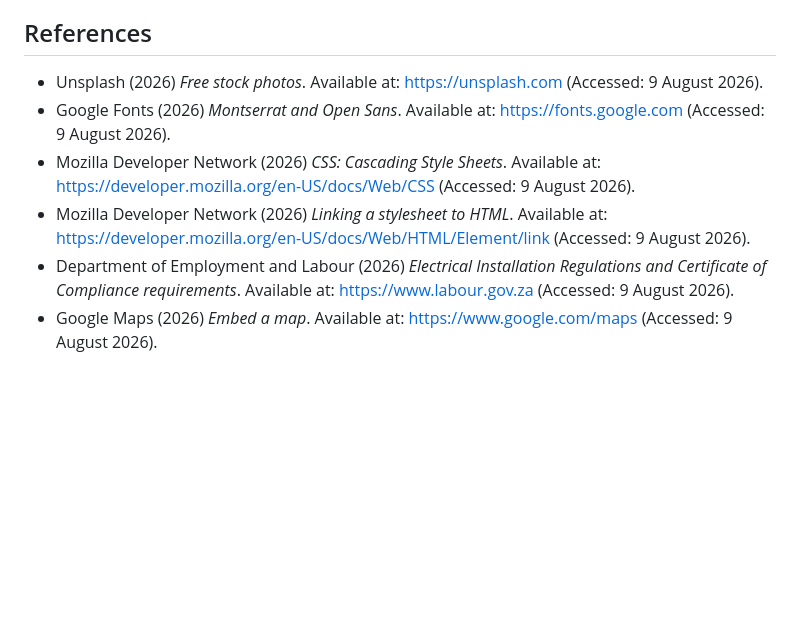
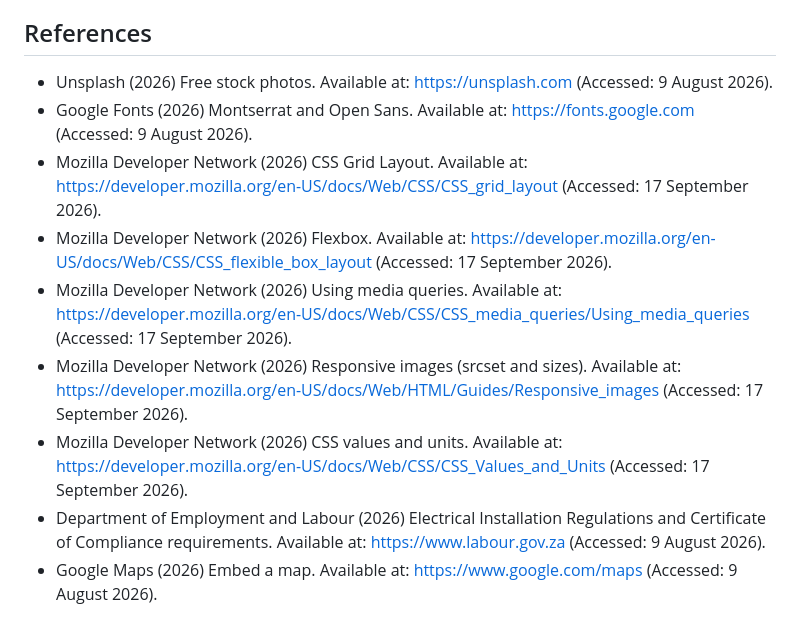
Before and after one commit to ST10480499/-sparks-and-bolt, a Markdown page: README.md, the part around one of its changes. GitHub-like rendering; blank space fills up the shorter version.

```diff
--- a/README.md
+++ b/README.md
@@ -59,9 +138,12 @@ extension for the best experience (Google Fonts and map embed require an interne
 
 ## References
 
-- Unsplash (2026) *Free stock photos*. Available at: https://unsplash.com (Accessed: 9 August 2026).
-- Google Fonts (2026) *Montserrat and Open Sans*. Available at: https://fonts.google.com (Accessed: 9 August 2026).
-- Mozilla Developer Network (2026) *CSS: Cascading Style Sheets*. Available at: https://developer.mozilla.org/en-US/docs/Web/CSS (Accessed: 9 August 2026).
-- Mozilla Developer Network (2026) *Linking a stylesheet to HTML*. Available at: https://developer.mozilla.org/en-US/docs/Web/HTML/Element/link (Accessed: 9 August 2026).
-- Department of Employment and Labour (2026) *Electrical Installation Regulations and Certificate of Compliance requirements*. Available at: https://www.labour.gov.za (Accessed: 9 August 2026).
-- Google Maps (2026) *Embed a map*. Available at: https://www.google.com/maps (Accessed: 9 August 2026).
+- Unsplash (2026) Free stock photos. Available at: https://unsplash.com (Accessed: 9 August 2026).
+- Google Fonts (2026) Montserrat and Open Sans. Available at: https://fonts.google.com (Accessed: 9 August 2026).
+- Mozilla Developer Network (2026) CSS Grid Layout. Available at: https://developer.mozilla.org/en-US/docs/Web/CSS/CSS_grid_layout (Accessed: 17 September 2026).
+- Mozilla Developer Network (2026) Flexbox. Available at: https://developer.mozilla.org/en-US/docs/Web/CSS/CSS_flexible_box_layout (Accessed: 17 September 2026).
+- Mozilla Developer Network (2026) Using media queries. Available at: https://developer.mozilla.org/en-US/docs/Web/CSS/CSS_media_queries/Using_media_queries (Accessed: 17 September 2026).
+- Mozilla Developer Network (2026) Responsive images (srcset and sizes). Available at: https://developer.mozilla.org/en-US/docs/Web/HTML/Guides/Responsive_images (Accessed: 17 September 2026).
+- Mozilla Developer Network (2026) CSS values and units. Available at: https://developer.mozilla.org/en-US/docs/Web/CSS/CSS_Values_and_Units (Accessed: 17 September 2026).
+- Department of Employment and Labour (2026) Electrical Installation Regulations and Certificate of Compliance requirements. Available at: https://www.labour.gov.za (Accessed: 9 August 2026).
+- Google Maps (2026) Embed a map. Available at: https://www.google.com/maps (Accessed: 9 August 2026).
```
Also changed, not shown: other parts of README.md (+110 -31 lines).
